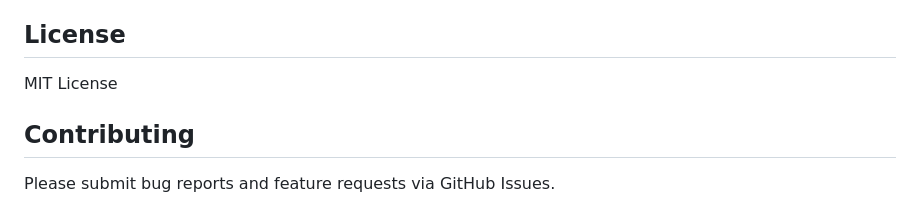
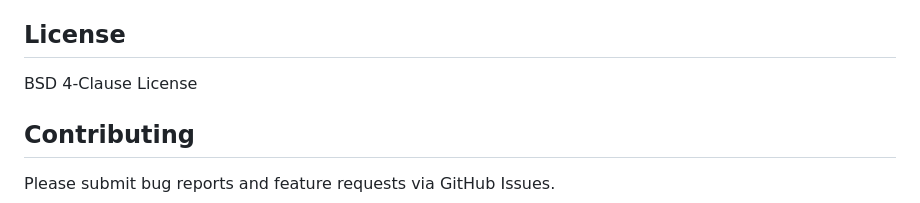
Before and after one commit to ikegam/webshark, a Markdown page: README.md, the part around the change. GitHub-like rendering.

```diff
--- a/README.md
+++ b/README.md
@@ -143,7 +143,7 @@ cargo watch -x run
 
 ## License
 
-MIT License
+BSD 4-Clause License
 
 ## Contributing
 
```
